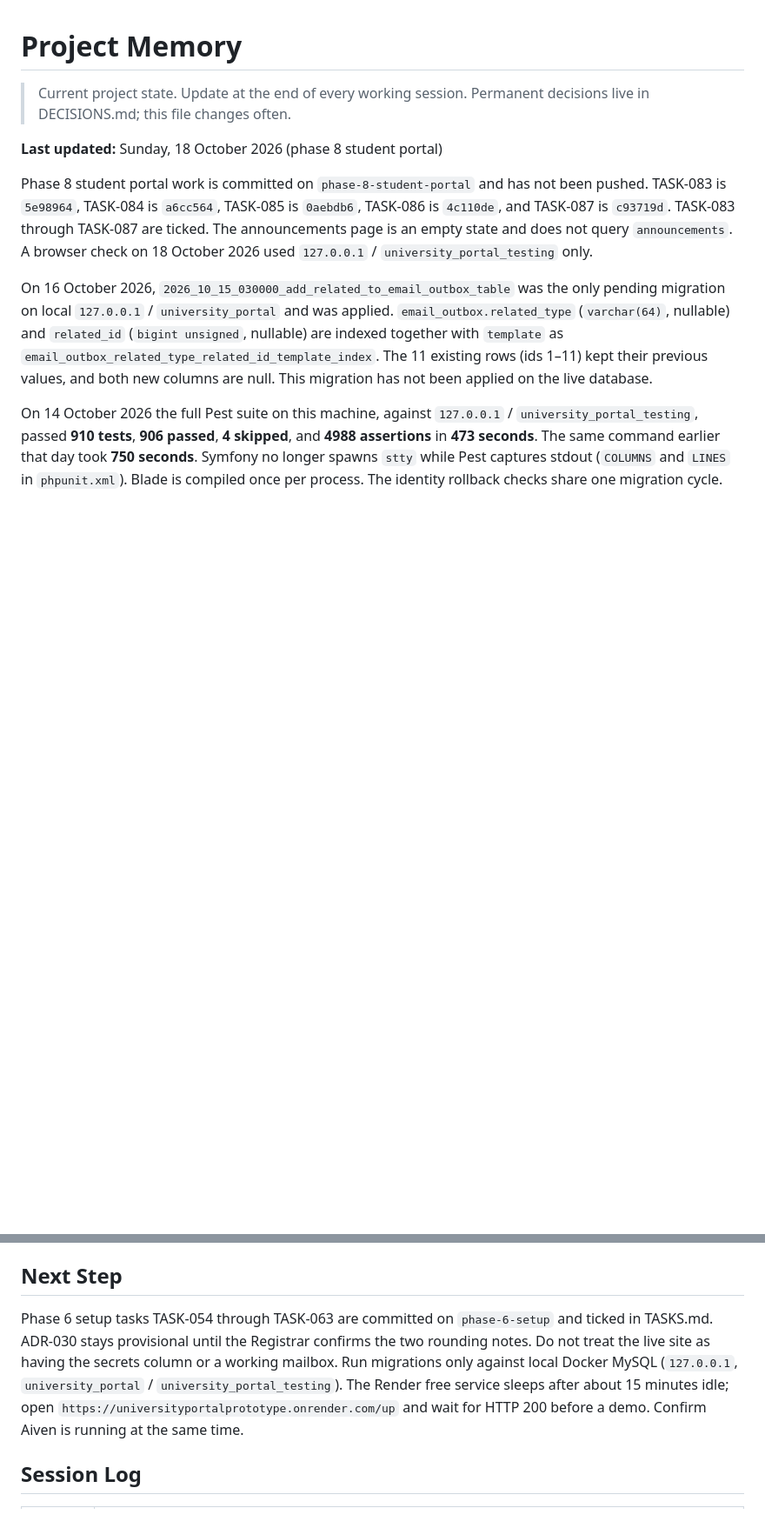
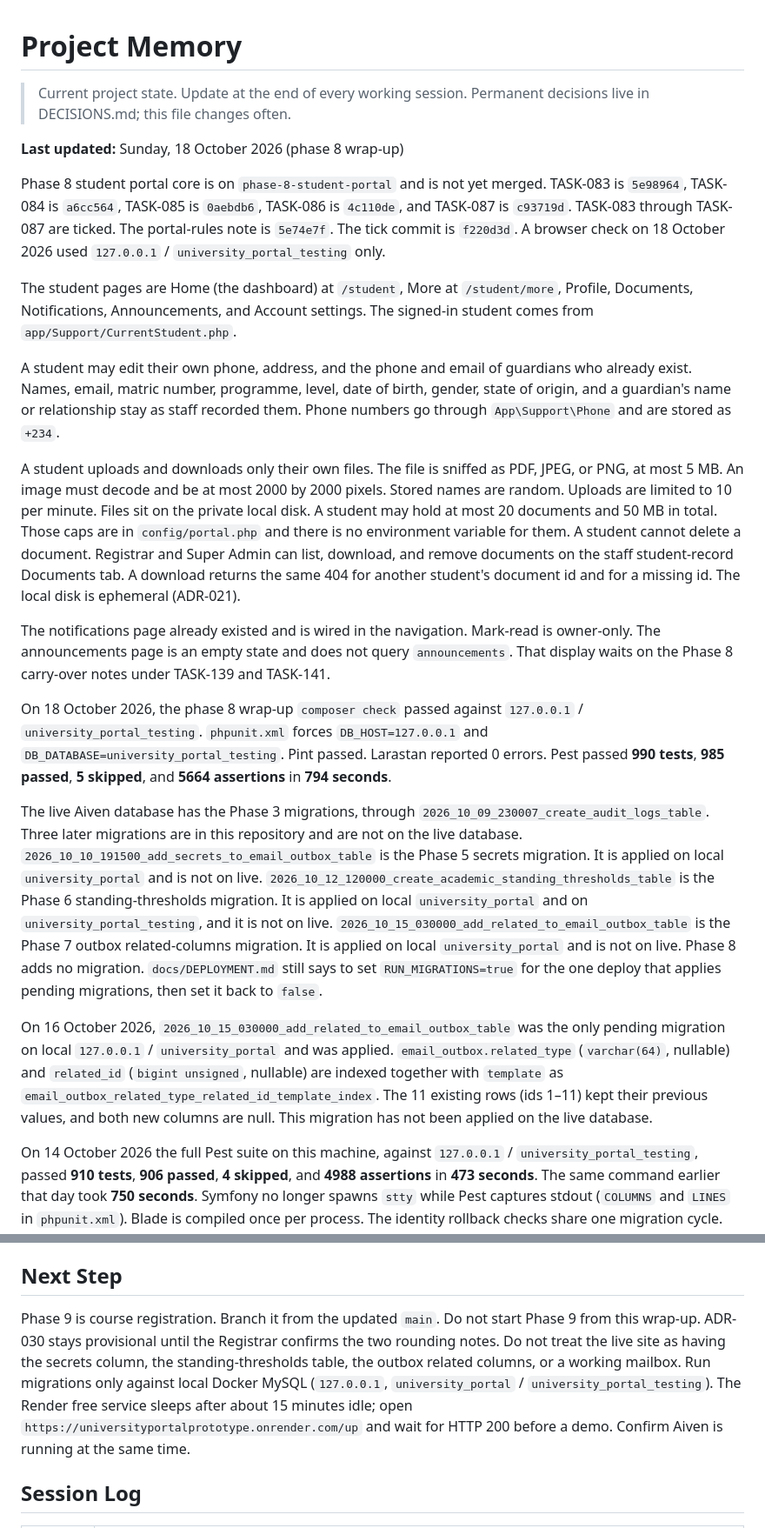
Before and after one commit to plexxypc/universityportalprototype, a Markdown page: MEMORY.md, 2 parts joined by grey strips. Shown at 87% size. Rendered like a GitHub page; blank space fills up the shorter version.

Commit message:
docs(memory): phase 8 wrap-up
Co-authored-by: Cursor <cursoragent@cursor.com>

```diff
--- a/MEMORY.md
+++ b/MEMORY.md
@@ -3,11 +3,21 @@
 > Current project state. Update at the end of every working session.
 > Permanent decisions live in DECISIONS.md; this file changes often.
 
-**Last updated:** Sunday, 18 October 2026 (phase 8 student portal)
+**Last updated:** Sunday, 18 October 2026 (phase 8 wrap-up)
 
-Phase 8 student portal work is committed on `phase-8-student-portal` and has not been pushed. TASK-083 is `5e98964`, TASK-084 is `a6cc564`, TASK-085 is `0aebdb6`, TASK-086 is `4c110de`, and TASK-087 is `c93719d`. TASK-083 through TASK-087 are ticked. The announcements page is an empty state and does not query `announcements`. A browser check on 18 October 2026 used `127.0.0.1` / `university_portal_testing` only.
+Phase 8 student portal core is on `phase-8-student-portal` and is not yet merged. TASK-083 is `5e98964`, TASK-084 is `a6cc564`, TASK-085 is `0aebdb6`, TASK-086 is `4c110de`, and TASK-087 is `c93719d`. TASK-083 through TASK-087 are ticked. The portal-rules note is `5e74e7f`. The tick commit is `f220d3d`. A browser check on 18 October 2026 used `127.0.0.1` / `university_portal_testing` only.
 
+The student pages are Home (the dashboard) at `/student`, More at `/student/more`, Profile, Documents, Notifications, Announcements, and Account settings. The signed-in student comes from `app/Support/CurrentStudent.php`.
 
+A student may edit their own phone, address, and the phone and email of guardians who already exist. Names, email, matric number, programme, level, date of birth, gender, state of origin, and a guardian's name or relationship stay as staff recorded them. Phone numbers go through `App\Support\Phone` and are stored as `+234`.
+
+A student uploads and downloads only their own files. The file is sniffed as PDF, JPEG, or PNG, at most 5 MB. An image must decode and be at most 2000 by 2000 pixels. Stored names are random. Uploads are limited to 10 per minute. Files sit on the private local disk. A student may hold at most 20 documents and 50 MB in total. Those caps are in `config/portal.php` and there is no environment variable for them. A student cannot delete a document. Registrar and Super Admin can list, download, and remove documents on the staff student-record Documents tab. A download returns the same 404 for another student's document id and for a missing id. The local disk is ephemeral (ADR-021).
+
+The notifications page already existed and is wired in the navigation. Mark-read is owner-only. The announcements page is an empty state and does not query `announcements`. That display waits on the Phase 8 carry-over notes under TASK-139 and TASK-141.
+
+On 18 October 2026, the phase 8 wrap-up `composer check` passed against `127.0.0.1` / `university_portal_testing`. `phpunit.xml` forces `DB_HOST=127.0.0.1` and `DB_DATABASE=university_portal_testing`. Pint passed. Larastan reported 0 errors. Pest passed **990 tests**, **985 passed**, **5 skipped**, and **5664 assertions** in **794 seconds**.
+
+The live Aiven database has the Phase 3 migrations, through `2026_10_09_230007_create_audit_logs_table`. Three later migrations are in this repository and are not on the live database. `2026_10_10_191500_add_secrets_to_email_outbox_table` is the Phase 5 secrets migration. It is applied on local `university_portal` and is not on live. `2026_10_12_120000_create_academic_standing_thresholds_table` is the Phase 6 standing-thresholds migration. It is applied on local `university_portal` and on `university_portal_testing`, and it is not on live. `2026_10_15_030000_add_related_to_email_outbox_table` is the Phase 7 outbox related-columns migration. It is applied on local `university_portal` and is not on live. Phase 8 adds no migration. `docs/DEPLOYMENT.md` still says to set `RUN_MIGRATIONS=true` for the one deploy that applies pending migrations, then set it back to `false`.
 
 On 16 October 2026, `2026_10_15_030000_add_related_to_email_outbox_table` was the only pending migration on local `127.0.0.1` / `university_portal` and was applied. `email_outbox.related_type` (`varchar(64)`, nullable) and `related_id` (`bigint unsigned`, nullable) are indexed together with `template` as `email_outbox_related_type_related_id_template_index`. The 11 existing rows (ids 1–11) kept their previous values, and both new columns are null. This migration has not been applied on the live database.
 
@@ -302,7 +316,7 @@ Graduated students currently cannot sign in. Confirm with the Registrar whether
 
 ## Next Step
 
-Phase 6 setup tasks TASK-054 through TASK-063 are committed on `phase-6-setup` and ticked in TASKS.md. ADR-030 stays provisional until the Registrar confirms the two rounding notes. Do not treat the live site as having the secrets column or a working mailbox. Run migrations only against local Docker MySQL (`127.0.0.1`, `university_portal` / `university_portal_testing`). The Render free service sleeps after about 15 minutes idle; open `https://universityportalprototype.onrender.com/up` and wait for HTTP 200 before a demo. Confirm Aiven is running at the same time.
+Phase 9 is course registration. Branch it from the updated `main`. Do not start Phase 9 from this wrap-up. ADR-030 stays provisional until the Registrar confirms the two rounding notes. Do not treat the live site as having the secrets column, the standing-thresholds table, the outbox related columns, or a working mailbox. Run migrations only against local Docker MySQL (`127.0.0.1`, `university_portal` / `university_portal_testing`). The Render free service sleeps after about 15 minutes idle; open `https://universityportalprototype.onrender.com/up` and wait for HTTP 200 before a demo. Confirm Aiven is running at the same time.
 
 ## Session Log
 
```
Also changed, not shown: other parts of MEMORY.md (+5 -0 lines).
